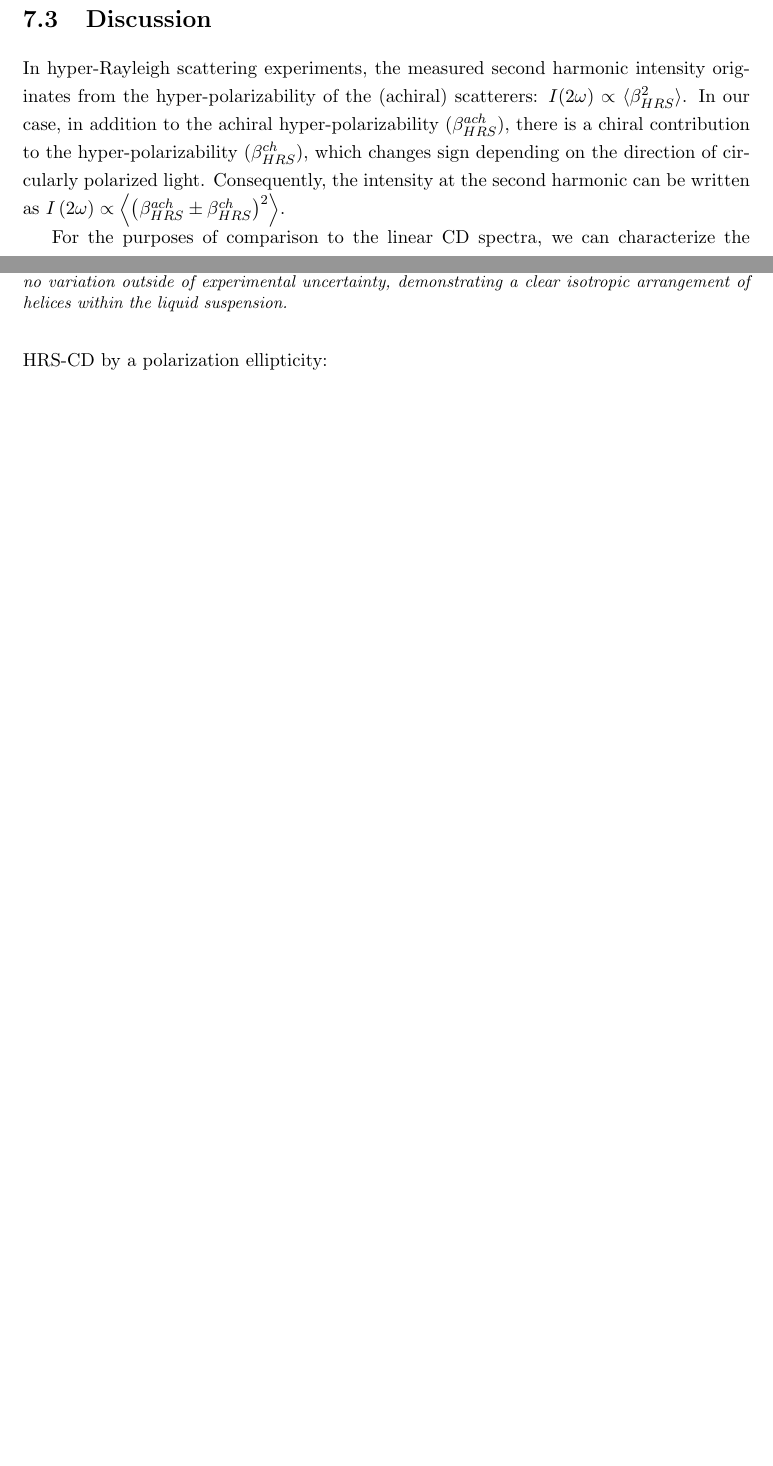
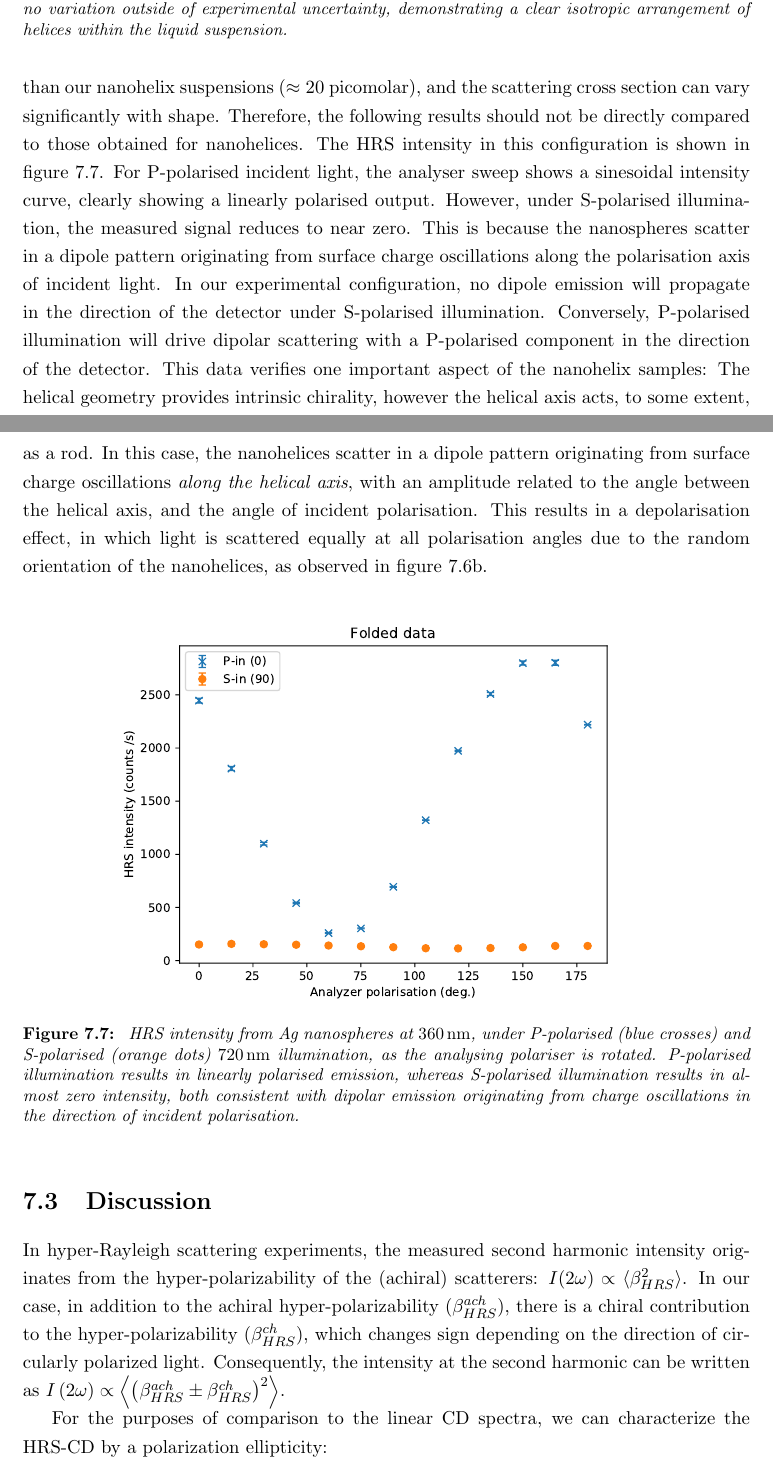
Before and after one commit to jtc42/ThesisUoB, a LaTeX thesis (main.tex, which reads sections/results/HRSinLiquidNanohelices.tex): two parts of pages 68 and 69 of 99 before the commit and two parts of pages 69 and 70 of 101 after it, joined at a grey line, cut so that both start at the same text, the shorter picture padded with empty space. Compiled offline with pdfLaTeX.

Commit message:
Added placeholder for HRS sphere data

```diff
--- a/sections/results/HRSinLiquidNanohelices.tex
+++ b/sections/results/HRSinLiquidNanohelices.tex
@@ -83,6 +85,21 @@ This effect is emphasized in figure~\ref{fig:results:HRS:hrs_cd_data}, which sho
 
 To further verify the chiral origin of the measured HRS-CID, linearly polarized HRS measurements are performed. Figure~\ref{fig:results:HRS:hrs_linpol_data}a shows the setup used in these measurements. Here, the incident polarization is linear and can be freely rotated. An analyzing polarizer is placed before the detector, allowing the HRS signal to be decomposed into P-polarised (horizontal) and S-polarised (vertical) components. Both left- and right-handed nanohelix suspensions were examined, at an incident wavelength of $\SI{720}{\nano\m}$, with a $\SI{360}{\nano\m}$ band-pass filter at the output, selecting the HRS.
 Figure~\ref{fig:results:HRS:hrs_linpol_data}b shows the P- and S-polarised components of HRS intensity as the incident polarization is rotated. For both P- and S-polarized HRS, and for both enantiomorphs, it can be seen that HRS intensity remains constant. This result establishes an isotropic arrangement of nanohelices, and indicates a purely dipolar origin of the HRS response~\cite{Hao2002b, verbiest2009second}.
+
+Additional reference data was taken, but found to serve only as an interesting contrast to the anisotropy of the nanohelices. In order to measure an HRS reference for a fully isotropic medium, a water suspension of $\SI{20}{\nano\m}$ spherical Ag nanoparticles was studied using a similar method as in figure~\ref{fig:results:HRS:hrs_linpol_data}. Here however, the incident polarisation was fixed at either P- or S-polarised, and the analysing polariser freely rotated.
+It is important to also note that the spherical nanoparticle suspension is higher concentration ($116$ picomolar) than our nanohelix suspensions ($\approx 20$ picomolar), and the scattering cross section can vary significantly with shape.
+Therefore, the following results should not be directly compared to those obtained for nanohelices.
+The HRS intensity in this configuration is shown in figure~\ref{fig:results:HRS:hrs_spheres}.
+For P-polarised incident light, the analyser sweep shows a sinesoidal intensity curve, clearly showing a linearly polarised output. However, under S-polarised illumination, the measured signal reduces to near zero. This is because the nanospheres scatter in a dipole pattern originating from surface charge oscillations along the polarisation axis of incident light.
+In our experimental configuration, no dipole emission will propagate in the direction of the detector under S-polarised illumination. Conversely, P-polarised illumination will drive dipolar scattering with a P-polarised component in the direction of the detector. This data verifies one important aspect of the nanohelix samples: The helical geometry provides intrinsic chirality, however the helical axis acts, to some extent, as a rod. In this case, the nanohelices scatter in a dipole pattern originating from surface charge oscillations \textit{along the helical axis}, with an amplitude related to the angle between the helical axis, and the angle of incident polarisation.
+This results in a depolarisation effect, in which light is scattered equally at all polarisation angles due to the random orientation of the nanohelices, as observed in figure~\ref{fig:results:HRS:hrs_linpol_data}b.
+
+\begin{figure}[htb!]
+    \centering
+    \includegraphics[scale=0.7]{./figures/results/HRS/hrs_spheres.pdf}
+    \caption{\label{fig:results:HRS:hrs_spheres}
+    HRS intensity from Ag nanospheres at $\SI{360}{\nano\m}$, under P-polarised (blue crosses) and S-polarised (orange dots) $\SI{720}{\nano\m}$ illumination, as the analysing polariser is rotated. P-polarised illumination results in linearly polarised emission, whereas S-polarised illumination results in almost zero intensity, both consistent with dipolar emission originating from charge oscillations in the direction of incident polarisation.}
+\end{figure}
 
 \section{Discussion}
 
```
Also changed, not shown: figures/results/HRS/hrs_spheres.pdf (added), sections/results/HRSinLiquidNanohelices.tex (4 more changed lines).
